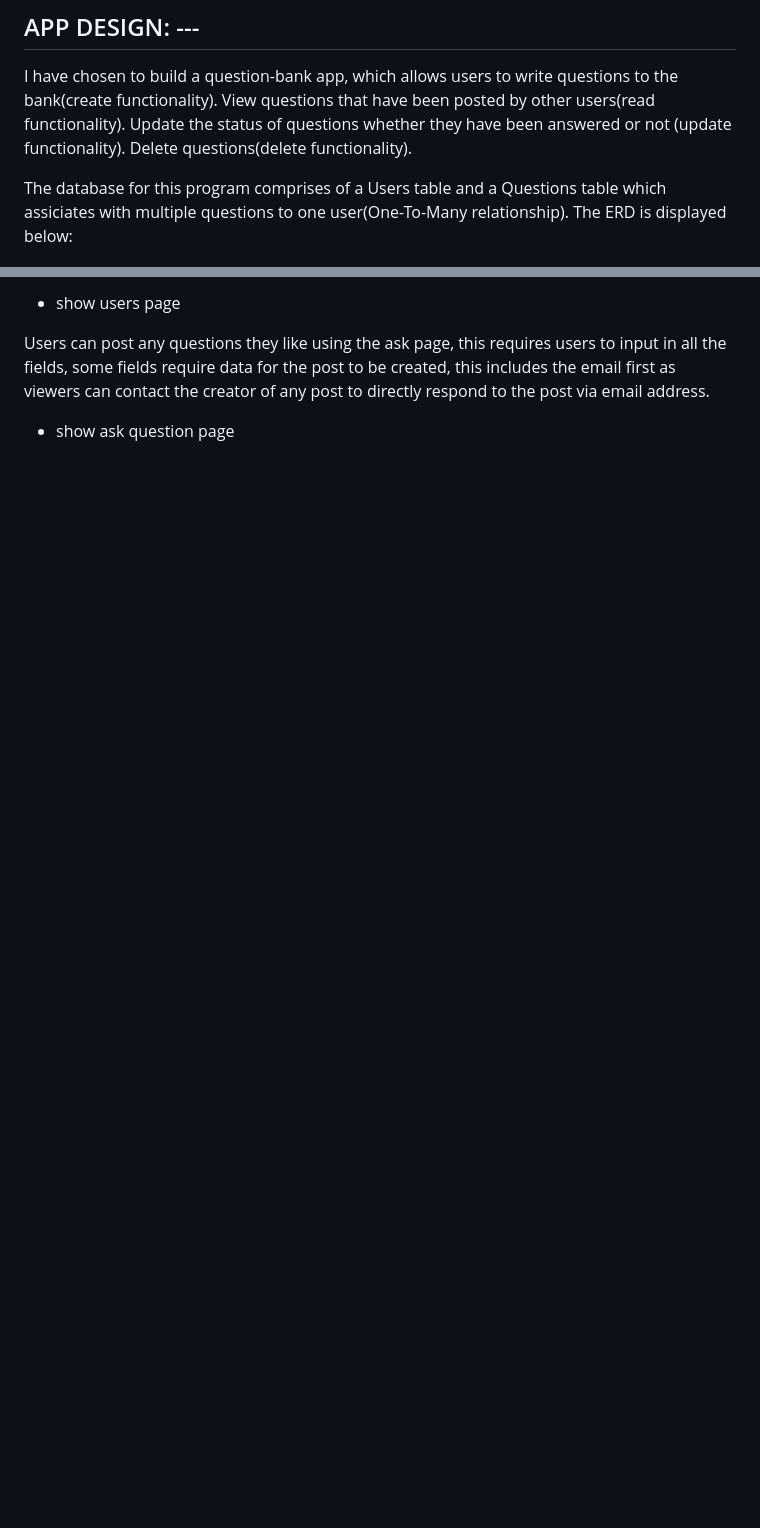
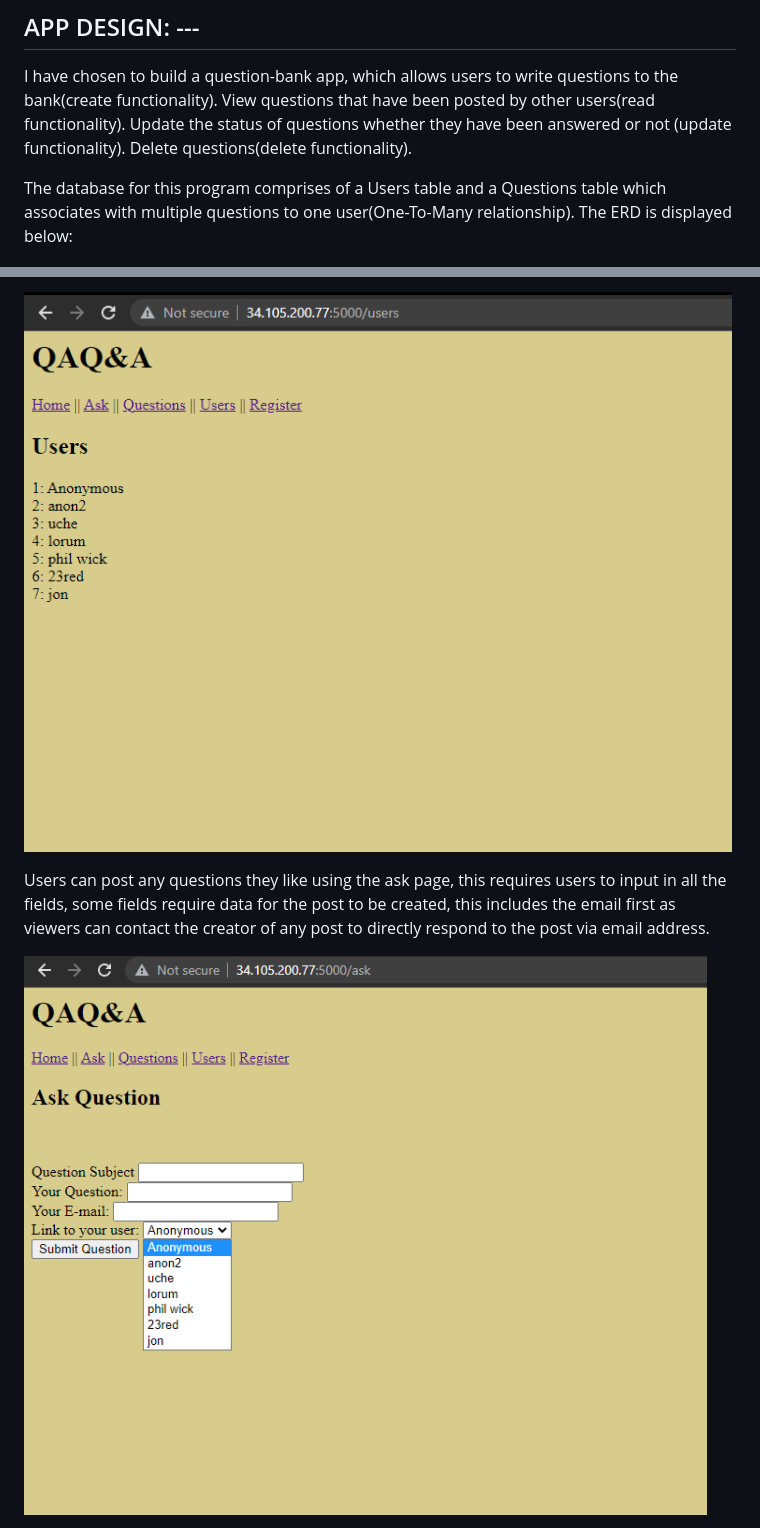
Before and after one commit to 0xUO/qa-project, a Markdown page: README.md, 2 parts joined by grey strips. Drawn GitHub-style; pictures changed too: figures/askpage.png (added), figures/userspage.png (added); blank space fills up the shorter version.

```diff
--- a/README.md
+++ b/README.md
@@ -14,7 +14,7 @@ View questions that have been posted by other users(read functionality).
 Update the status of questions whether they have been answered or not (update functionality).
 Delete questions(delete functionality).
 
-The database for this program comprises of a Users table and a Questions table which assiciates with multiple questions to one user(One-To-Many relationship).
+The database for this program comprises of a Users table and a Questions table which associates with multiple questions to one user(One-To-Many relationship).
 The ERD is displayed below:
 
 ![ERD](figures/ERD.png)
@@ -87,7 +85,7 @@ Users can also view all the current created users to know the total amount of us
 
-- show users page
+![UsersPage](figures/userspage.png)
 
 Users can post any questions they like using the ask page, this requires users to input in all the fields, some fields require data for the post to be created, this includes the email first as viewers can contact the creator of any post to directly respond to the post via email address.
 
-- show ask question page
+![AskPage](figures/askpage.png)
 
```
Also changed, not shown: other parts of README.md (+11 -11 lines), figures/homepage.png (added), figures/navbar.png (added), figures/questionspage.png (added), figures/registerpage.png (added).
